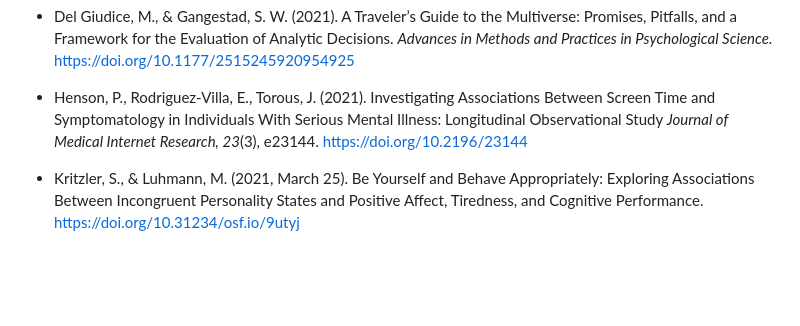
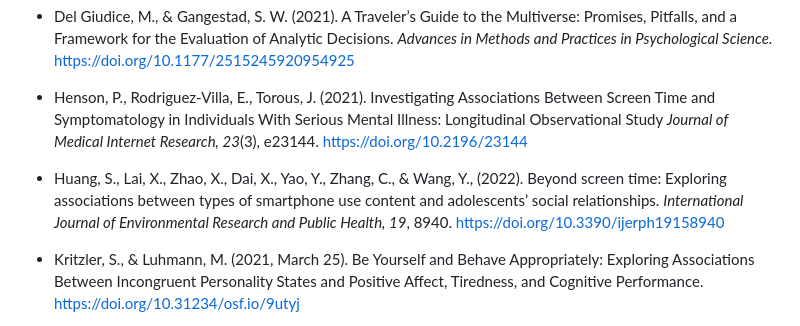
Before and after one commit to masurp/specr, a Markdown page: README.md, the part around the change printed below. GitHub-like rendering; blank space fills up the shorter version.

```diff
--- a/README.md
+++ b/README.md
@@ -196,6 +198,12 @@ like to be included in the following list, please send an email to
     *Journal of Medical Internet Research, 23*(3), e23144.
     <https://doi.org/10.2196/23144>
 
+-   Huang, S., Lai, X., Zhao, X., Dai, X., Yao, Y., Zhang, C., & Wang,
+    Y., (2022). Beyond screen time: Exploring associations between types
+    of smartphone use content and adolescents’ social relationships.
+    *International Journal of Environmental Research and Public Health,
+    19*, 8940. <https://doi.org/10.3390/ijerph19158940>
+
 -   Kritzler, S., & Luhmann, M. (2021, March 25). Be Yourself and Behave
     Appropriately: Exploring Associations Between Incongruent
     Personality States and Positive Affect, Tiredness, and Cognitive
```
Also changed, not shown: other parts of README.md (+14 -12 lines), man/figures/README-unnamed-chunk-2-1.png, 1 other file.
